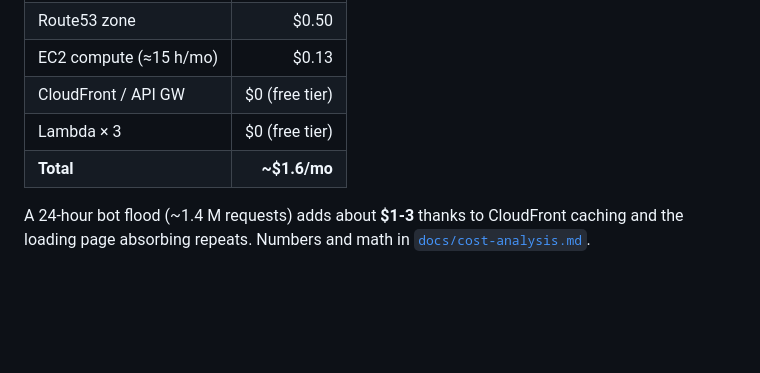
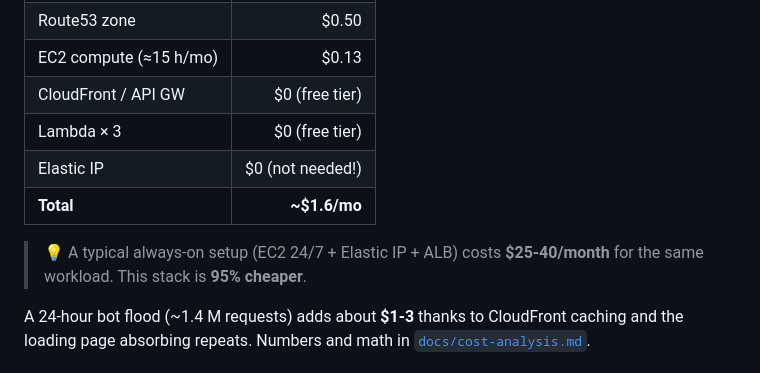
Before and after one commit to axilleasdev/scale-to-zero-aws-ec2, a Markdown page: README.md, the part around the change. Drawn GitHub-style; blank space fills up the shorter version.

Commit message:
Add cost comparison callout in README

```diff
--- a/README.md
+++ b/README.md
@@ -64,7 +64,11 @@ For a site with a handful of daily visitors:
 | EC2 compute (≈15 h/mo)  | $0.13 |
 | CloudFront / API GW     | $0 (free tier) |
 | Lambda × 3              | $0 (free tier) |
+| Elastic IP              | $0 (not needed!) |
 | **Total**               | **~$1.6/mo** |
+
+> 💡 A typical always-on setup (EC2 24/7 + Elastic IP + ALB) costs
+> **$25-40/month** for the same workload. This stack is **95% cheaper**.
 
 A 24-hour bot flood (~1.4 M requests) adds about **$1-3** thanks to
 CloudFront caching and the loading page absorbing repeats. Numbers and
```
